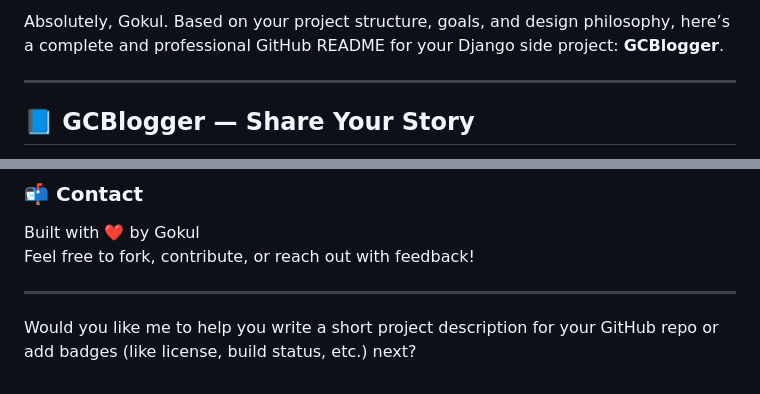
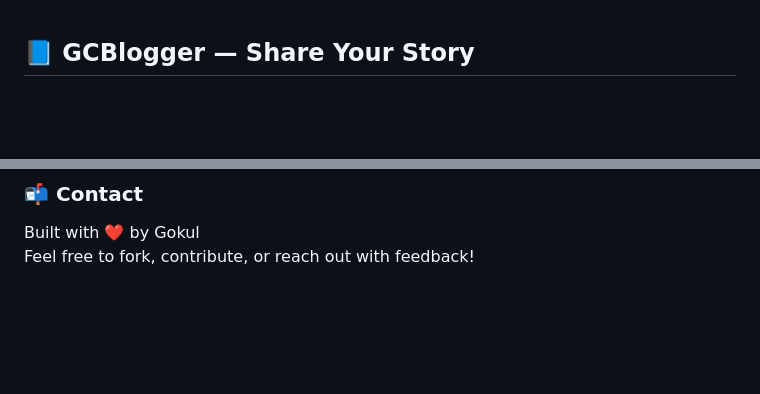
Before and after one commit to iamgokulchowdary/gcblogger, a Markdown page: readme.md, 2 parts joined by grey strips. Rendered like a GitHub page; blank space fills up the shorter version.

```diff
--- a/readme.md
+++ b/readme.md
@@ -1,7 +1,3 @@
-Absolutely, Gokul. Based on your project structure, goals, and design philosophy, here’s a complete and professional GitHub README for your Django side project: **GCBlogger**.
-
----
-
 ## 📘 GCBlogger — Share Your Story
 
 GCBlogger is a clean, modular blogging platform built with Django. It empowers users to share their stories, manage posts, and engage through comments—all wrapped in a responsive, user-friendly interface.
@@ -123,7 +119,3 @@ All styles use rem units for scalability and accessibility. Navy blue is the pri
 
 Built with ❤️ by Gokul
 Feel free to fork, contribute, or reach out with feedback!
-
----
-
-Would you like me to help you write a short project description for your GitHub repo or add badges (like license, build status, etc.) next?
```
